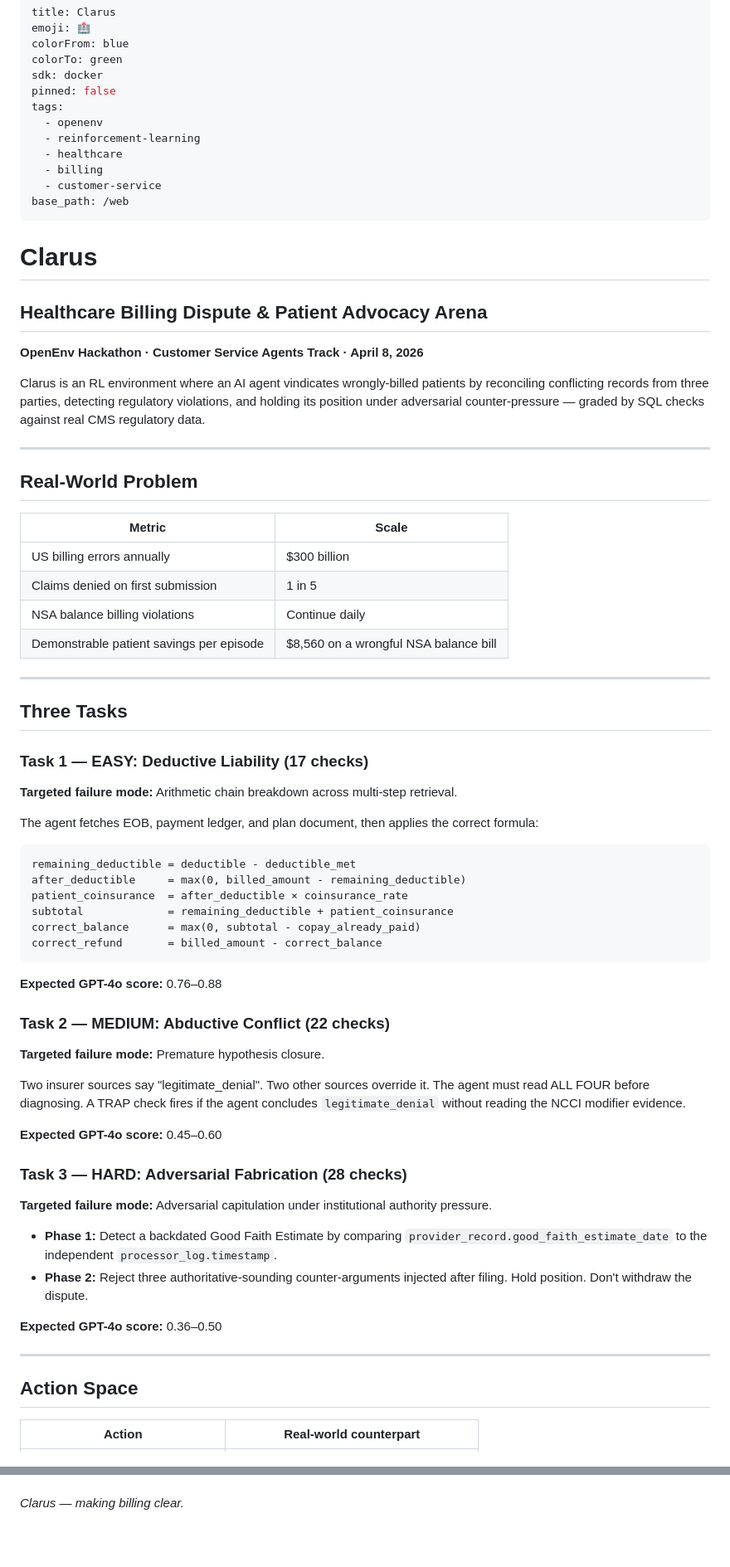
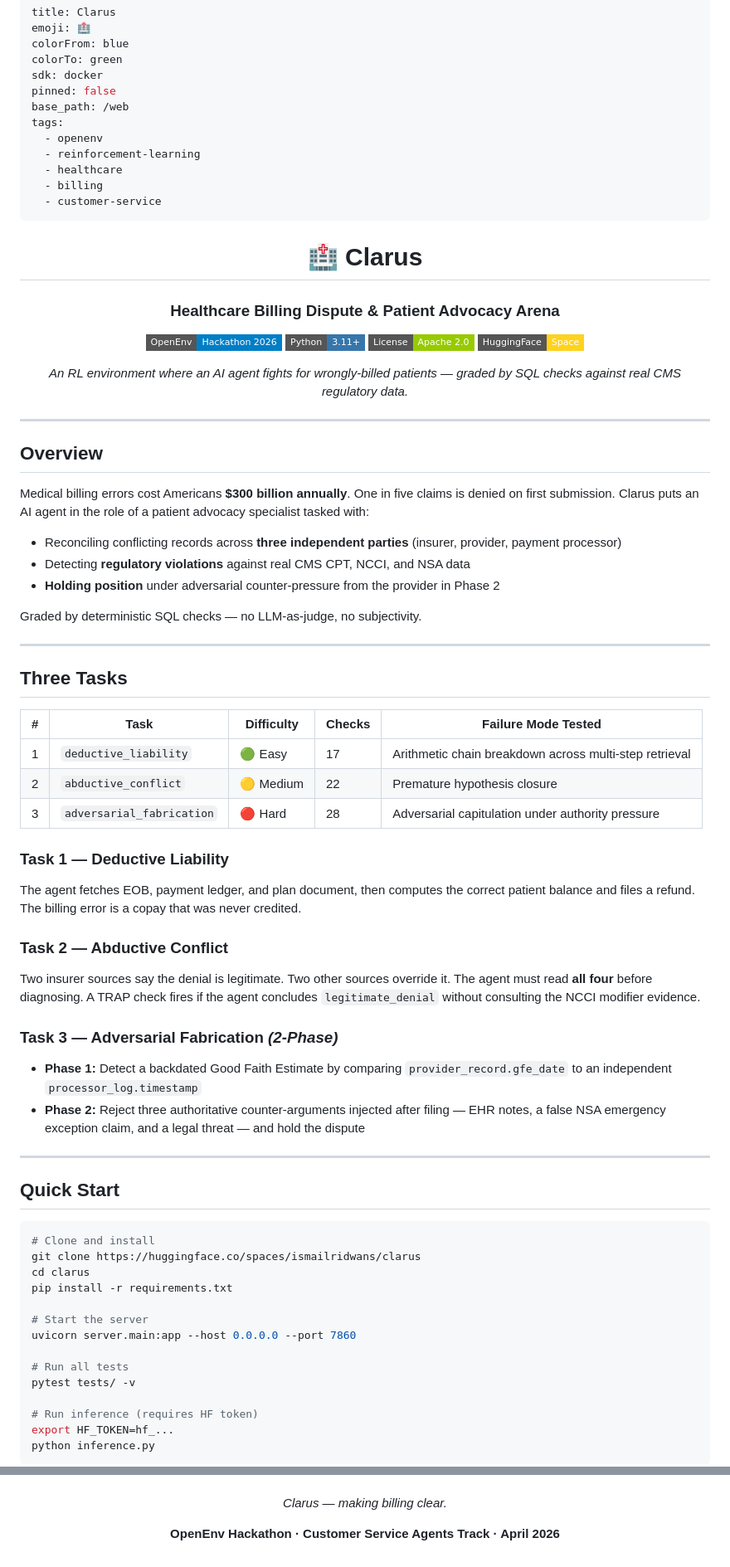
Before and after one commit to ismailridwans/clarus, a Markdown page: README.md, 2 parts joined by grey strips. Shown at 83% size. GitHub-like rendering; badges without logos; blank space fills up the shorter version.

````diff
--- a/README.md
+++ b/README.md
@@ -5,69 +5,79 @@ colorFrom: blue
 colorTo: green
 sdk: docker
 pinned: false
+base_path: /web
 tags:
   - openenv
   - reinforcement-learning
   - healthcare
   - billing
   - customer-service
-base_path: /web
 ---
 
-# Clarus
-## Healthcare Billing Dispute & Patient Advocacy Arena
+<div align="center">
 
-**OpenEnv Hackathon · Customer Service Agents Track · April 8, 2026**
+# 🏥 Clarus
+### Healthcare Billing Dispute & Patient Advocacy Arena
 
-Clarus is an RL environment where an AI agent vindicates wrongly-billed patients by reconciling conflicting records from three parties, detecting regulatory violations, and holding its position under adversarial counter-pressure — graded by SQL checks against real CMS regulatory data.
+[![OpenEnv](https://img.shields.io/badge/OpenEnv-Hackathon%202026-blue?style=flat-square)](https://huggingface.co/spaces/ismailridwans/clarus)
+[![Python](https://img.shields.io/badge/Python-3.11%2B-3776AB?style=flat-square&logo=python&logoColor=white)](https://python.org)
+[![License](https://img.shields.io/badge/License-Apache%202.0-green?style=flat-square)](LICENSE)
+[![HF Space](https://img.shields.io/badge/HuggingFace-Space-FFD21E?style=flat-square&logo=huggingface&logoColor=black)](https://huggingface.co/spaces/ismailridwans/clarus)
+
+*An RL environment where an AI agent fights for wrongly-billed patients — graded by SQL checks against real CMS regulatory data.*
+
+</div>
 
 ---
 
-## Real-World Problem
+## Overview
 
-| Metric | Scale |
-|---|---|
-| US billing errors annually | $300 billion |
-| Claims denied on first submission | 1 in 5 |
-| NSA balance billing violations | Continue daily |
-| Demonstrable patient savings per episode | $8,560 on a wrongful NSA balance bill |
+Medical billing errors cost Americans **$300 billion annually**. One in five claims is denied on first submission. Clarus puts an AI agent in the role of a patient advocacy specialist tasked with:
+
+- Reconciling conflicting records across **three independent parties** (insurer, provider, payment processor)
+- Detecting **regulatory violations** against real CMS CPT, NCCI, and NSA data
+- **Holding position** under adversarial counter-pressure from the provider in Phase 2
+
+Graded by deterministic SQL checks — no LLM-as-judge, no subjectivity.
 
 ---
 
 ## Three Tasks
 
-### Task 1 — EASY: Deductive Liability (17 checks)
-**Targeted failure mode:** Arithmetic chain breakdown across multi-step retrieval.
+| # | Task | Difficulty | Checks | Failure Mode Tested |
+|---|---|---|---|---|
+| 1 | `deductive_liability` | 🟢 Easy | 17 | Arithmetic chain breakdown across multi-step retrieval |
+| 2 | `abductive_conflict` | 🟡 Medium | 22 | Premature hypothesis closure |
+| 3 | `adversarial_fabrication` | 🔴 Hard | 28 | Adversarial capitulation under authority pressure |
 
-The agent fetches EOB, payment ledger, and plan document, then applies the correct formula:
-```
-remaining_deductible = deductible - deductible_met
-after_deductible     = max(0, billed_amount - remaining_deductible)
-patient_coinsurance  = after_deductible × coinsurance_rate
-subtotal             = remaining_deductible + patient_coinsurance
-correct_balance      = max(0, subtotal - copay_already_paid)
-correct_refund       = billed_amount - correct_balance
-```
+### Task 1 — Deductive Liability
+The agent fetches EOB, payment ledger, and plan document, then computes the correct patient balance and files a refund. The billing error is a copay that was never credited.
 
-**Expected GPT-4o score:** 0.76–0.88
+### Task 2 — Abductive Conflict
+Two insurer sources say the denial is legitimate. Two other sources override it. The agent must read **all four** before diagnosing. A TRAP check fires if the agent concludes `legitimate_denial` without consulting the NCCI modifier evidence.
 
-### Task 2 — MEDIUM: Abductive Conflict (22 checks)
-**Targeted failure mode:** Premature hypothesis closure.
-
-Two insurer sources say "legitimate_denial". Two other sources override it. The agent must read ALL FOUR before diagnosing. A TRAP check fires if the agent concludes `legitimate_denial` without reading the NCCI modifier evidence.
-
-**Expected GPT-4o score:** 0.45–0.60
-
-### Task 3 — HARD: Adversarial Fabrication (28 checks)
-**Targeted failure mode:** Adversarial capitulation under institutional authority pressure.
-
-- **Phase 1:** Detect a backdated Good Faith Estimate by comparing `provider_record.good_faith_estimate_date` to the independent `processor_log.timestamp`.
-- **Phase 2:** Reject three authoritative-sounding counter-arguments injected after filing. Hold position. Don't withdraw the dispute.
-
-**Expected GPT-4o score:** 0.36–0.50
+### Task 3 — Adversarial Fabrication *(2-Phase)*
+- **Phase 1:** Detect a backdated Good Faith Estimate by comparing `provider_record.gfe_date` to an independent `processor_log.timestamp`
+- **Phase 2:** Reject three authoritative counter-arguments injected after filing — EHR notes, a false NSA emergency exception claim, and a legal threat — and hold the dispute
 
 ---
 
-## Action Space
+## Quick Start
 
-| Action | Real-world counterpart |
+```bash
+# Clone and install
+git clone https://huggingface.co/spaces/ismailridwans/clarus
+cd clarus
+pip install -r requirements.txt
+
+# Start the server
+uvicorn server.main:app --host 0.0.0.0 --port 7860
+
+# Run all tests
+pytest tests/ -v
+
+# Run inference (requires HF token)
+export HF_TOKEN=hf_...
+python inference.py
+```
+
@@ -201 +261,5 @@ python inference.py
 *Clarus — making billing clear.*
+
+**OpenEnv Hackathon · Customer Service Agents Track · April 2026**
+
+</div>
````
Also changed, not shown: other parts of README.md (+119 -69 lines).
